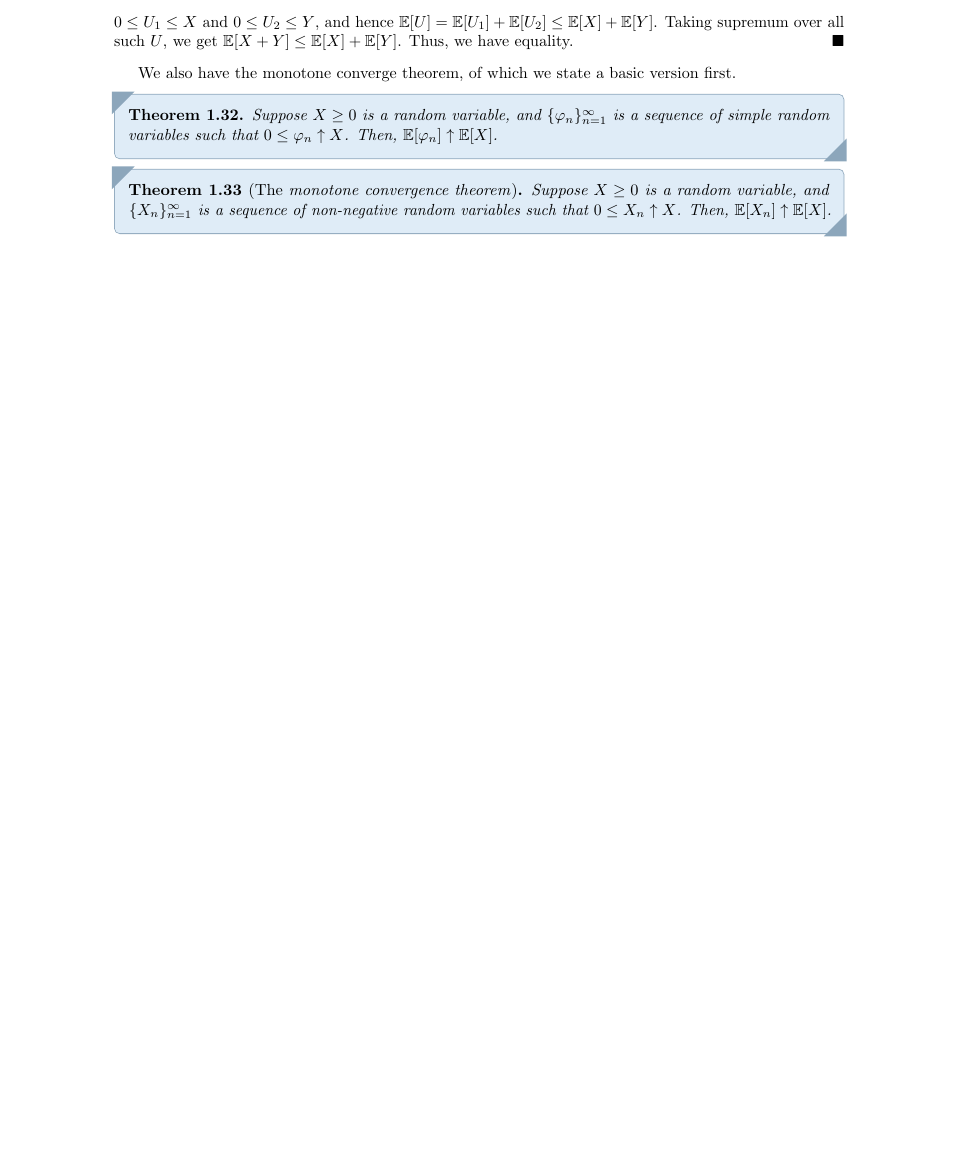
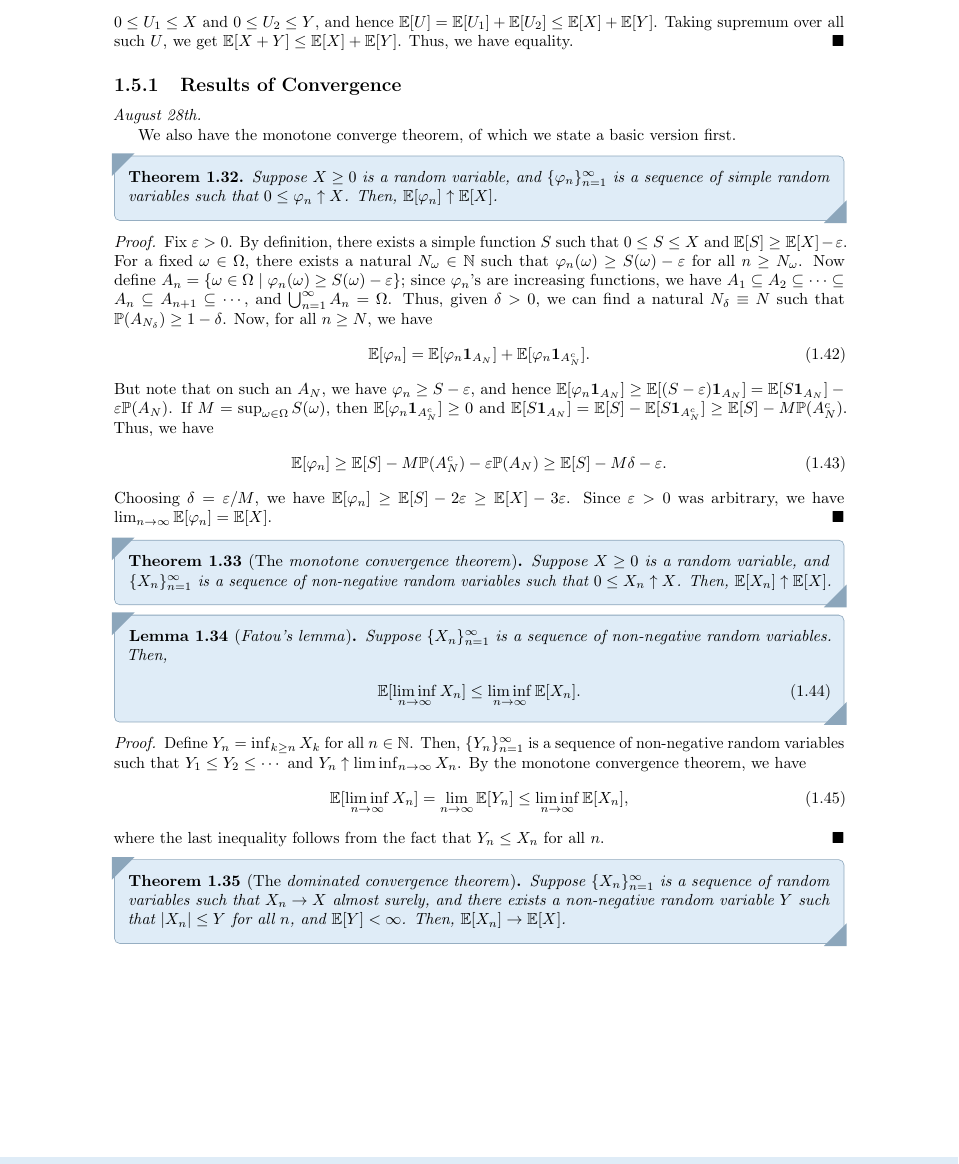
Before and after one commit to MaxMight01/ISI_Fifth_Semester, a LaTeX book (subjects/Probability_III/prob_III.tex, which reads subjects/Probability_III/chapters/ch01.tex): part of page 14 of 15, cut so that both start at the same text, the shorter picture padded with empty space. The pictures show the PDF file subjects/Probability_III/prob_III.pdf that the author committed with the source.

Commit message:
PROB_III, Aug 28th

```diff
--- a/subjects/Probability_III/chapters/ch01.tex
+++ b/subjects/Probability_III/chapters/ch01.tex
@@ -476,19 +476,53 @@ Since this representation is not unique, one can verify that the expectation is
     Let $X$ and $Y$ be non-negative random variables. Then, the following hold true.
     \begin{enumerate}
         \item $\E[X] \geq 0$.
-        \item $\E[X+Y] = \E[X] + \E[Y]$.
+        \item $\E[X+Y] = \E[X] + \E[Y]$, if at least one of $\E[X]$ or $\E[Y]$ is finite.
     \end{enumerate}
 \end{proposition}
 \begin{proof}
     The first part is clear from the definition since $S \equiv 0$ is a simple random variable such that $0 \leq S \leq X$, so $\E[X] \geq \E[S] = 0$. For the second part, let $S$ and $T$ be simple random variables such that $0 \leq S \leq X$ and $0 \leq T \leq Y$. Then, $S+T$ is a simple random variable such that $0 \leq S+T \leq X+Y$, and hence $\E[X+Y] \geq \E[S+T] = \E[S] + \E[T]$. Taking supremum over all such $S$ and $T$, we get $\E[X+Y] \geq \E[X] + \E[Y]$. For the reverse inequality, let $U$ be a simple random variable such that $0 \leq U \leq X+Y$. Then, we can write $U = U_{1} + U_{2}$ where $U_{1} = U\1_{\{X > 0\}}$ and $U_{2} = U\1_{\{Y > 0\}}$. Then, $0 \leq U_{1} \leq X$ and $0 \leq U_{2} \leq Y$, and hence $\E[U] = \E[U_{1}] + \E[U_{2}] \leq \E[X] + \E[Y]$. Taking supremum over all such $U$, we get $\E[X+Y] \leq \E[X] + \E[Y]$. Thus, we have equality.
 \end{proof}
 
+\subsection{Results of Convergence}
+
+\noindent \textit{August 28th.}
+
 We also have the monotone converge theorem, of which we state a basic version first.
 
 \begin{theorem}
     Suppose $X \geq 0$ is a random variable, and $\{\varphi_{n}\}_{n=1}^{\infty}$ is a sequence of simple random variables such that $0 \leq \varphi_{n} \uparrow X$. Then, $\E[\varphi_{n}] \uparrow \E[X]$.
 \end{theorem}
+\begin{proof}
+    Fix $\eps > 0$. By definition, there exists a simple function $S$ such that $0 \leq S \leq X$ and $\E[S] \geq \E[X] - \eps$. For a fixed $\omega \in \Omega$, there exists a natural $N_{\omega} \in \N$ such that $\varphi_{n}(\omega) \geq S(\omega)-\eps$ for all $n \geq N_{\omega}$. Now define $A_{n} = \{\omega \in \Omega \mid \varphi_{n}(\omega) \geq S(\omega)-\eps\}$; since $\varphi_{n}$'s are increasing functions, we have $A_{1} \subseteq A_{2} \subseteq \cdots \subseteq A_{n} \subseteq A_{n+1} \subseteq \cdots$, and $\bigcup_{n=1}^{\infty} A_{n} = \Omega$. Thus, given $\delta > 0$, we can find a natural $N_{\delta} \equiv N$ such that $\Prob(A_{N_{\delta}}) \geq 1-\delta$. Now, for all $n \geq N$, we have
+    \begin{align}
+        \E[\varphi_{n}] = \E[\varphi_{n} \1_{A_{N}}] + \E[\varphi_{n} \1_{A_{N}^{c}}].
+    \end{align}
+    But note that on such an $A_{N}$, we have $\varphi_{n} \geq S-\eps$, and hence $\E[\varphi_{n} \1_{A_{N}}] \geq \E[(S-\eps)\1_{A_{N}}] = \E[S\1_{A_{N}}] - \eps\Prob(A_{N})$. If $M = \sup_{\omega \in \Omega} S(\omega)$, then $\E[\varphi_{n} \1_{A_{N}^{c}}] \geq 0$ and $\E[S\1_{A_{N}}] = \E[S] - \E[S\1_{A_{N}^{c}}] \geq \E[S] - M\Prob(A_{N}^{c})$. Thus, we have
+    \begin{align}
+        \E[\varphi_{n}] \geq \E[S] - M\Prob(A_{N}^{c}) - \eps\Prob(A_{N}) \geq \E[S] - M\delta - \eps.
+    \end{align}
+    Choosing $\delta = \eps/M$, we have $\E[\varphi_{n}] \geq \E[S] - 2\eps \geq \E[X] - 3\eps$. Since $\eps > 0$ was arbitrary, we have $\lim_{n \toinf} \E[\varphi_{n}] = \E[X]$.
+\end{proof}
 
 \begin{theorem}[The \eax{monotone convergence theorem}]
     Suppose $X \geq 0$ is a random variable, and $\{X_{n}\}_{n=1}^{\infty}$ is a sequence of non-negative random variables such that $0 \leq X_{n} \uparrow X$. Then, $\E[X_{n}] \uparrow \E[X]$.
 \end{theorem}
+
+\begin{lemma}[\eax{Fatou's lemma}]
+    Suppose $\{X_{n}\}_{n=1}^{\infty}$ is a sequence of non-negative random variables. Then,
+    \begin{align}
+        \E[\liminf_{n \to \infty} X_{n}] \leq \liminf_{n \to \infty} \E[X_{n}].
+    \end{align}
+\end{lemma}
+
+\begin{proof}
+    Define $Y_{n} = \inf_{k \geq n} X_{k}$ for all $n \in \N$. Then, $\{Y_{n}\}_{n=1}^{\infty}$ is a sequence of non-negative random variables such that $Y_{1} \leq Y_{2} \leq \cdots$ and $Y_{n} \uparrow \liminf_{n \toinf} X_{n}$. By the monotone convergence theorem, we have
+    \begin{align}
+        \E[\liminf_{n \toinf} X_{n}] = \lim_{n \toinf} \E[Y_{n}] \leq \liminf_{n \toinf} \E[X_{n}],
+    \end{align}
+    where the last inequality follows from the fact that $Y_{n} \leq X_{n}$ for all $n$.
+\end{proof}
+
+\begin{theorem}[The \eax{dominated convergence theorem}]
+    Suppose $\{X_{n}\}_{n=1}^{\infty}$ is a sequence of random variables such that $X_{n} \to X$ almost surely, and there exists a non-negative random variable $Y$ such that $\abs{X_{n}} \leq Y$ for all $n$, and $\E[Y] < \infty$. Then, $\E[X_{n}] \to \E[X]$.
+\end{theorem}
```
Also changed, not shown: subjects/Probability_III/prob_III.pdf.
